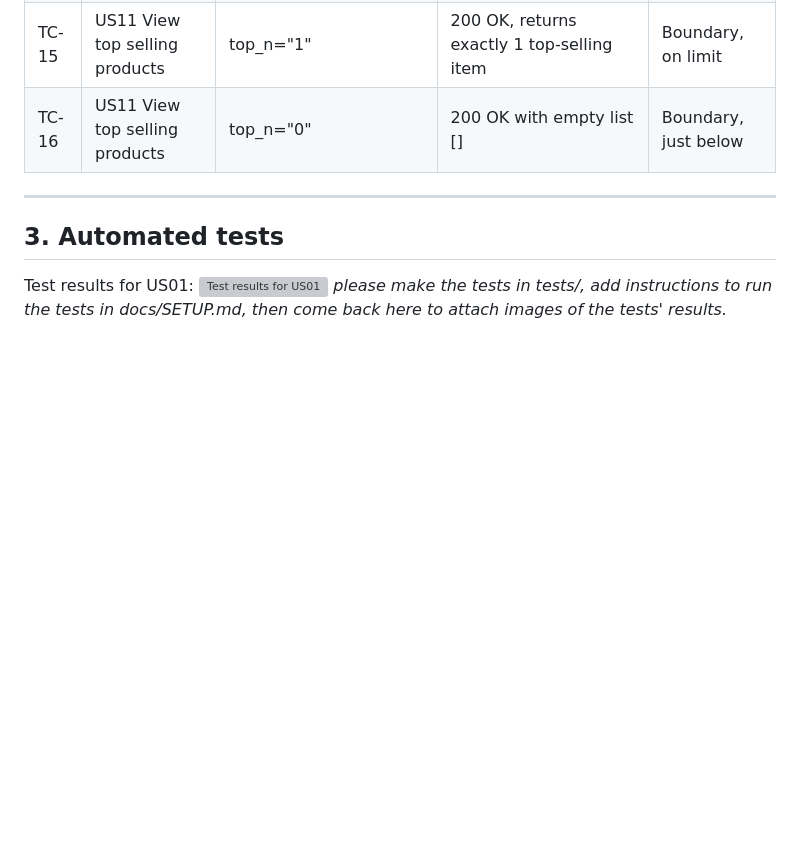
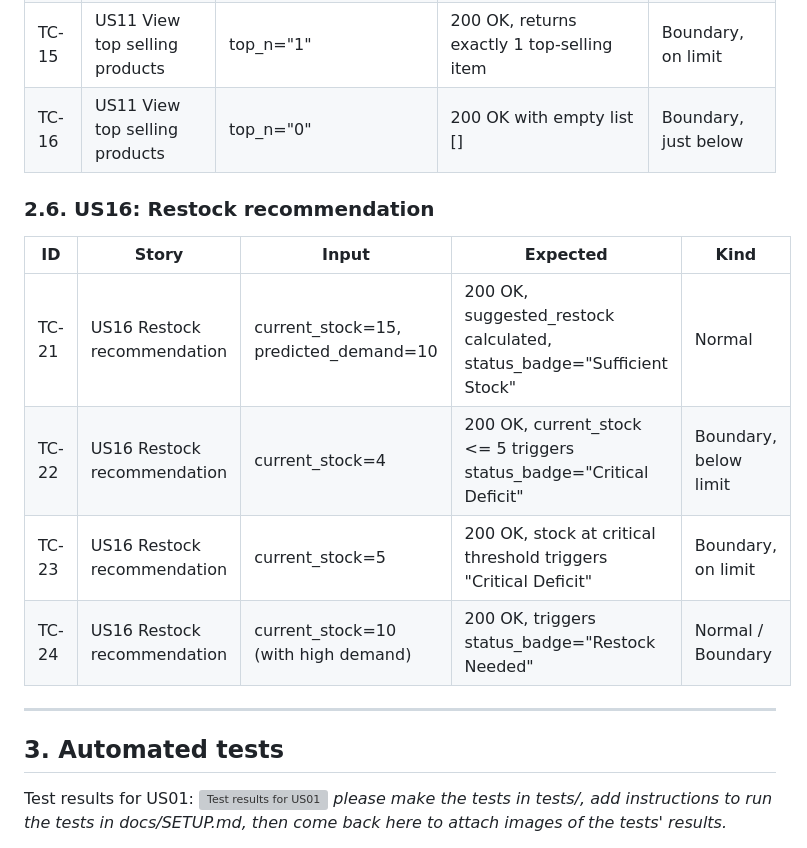
Before and after one commit to SE-FDA-NEU-AI66B/software-AI66B-G2-B4-small-shop, a Markdown page: docs/testing.md, the part around one of its changes. Drawn GitHub-style; blank space fills up the shorter version; grey boxes are pictures that could not be loaded.

Commit message:
[#248] add information of test cases US16
#248

```diff
--- a/docs/testing.md
+++ b/docs/testing.md
@@ -44,6 +44,13 @@ The biggest risks are in the core business rules and authentication flow. If ord
 | TC-15 | US11 View top selling products | top_n="1" | 200 OK, returns exactly 1 top-selling item | Boundary, on limit |
 | TC-16 | US11 View top selling products | top_n="0" | 200 OK with empty list [] | Boundary, just below |
 
+### 2.6. US16: Restock recommendation
+| ID | Story | Input | Expected | Kind |
+|----|-------|-------|----------|------|
+| TC-21 | US16 Restock recommendation | current_stock=15, predicted_demand=10 | 200 OK, suggested_restock calculated, status_badge="Sufficient Stock" | Normal |
+| TC-22 | US16 Restock recommendation | current_stock=4 | 200 OK, current_stock <= 5 triggers status_badge="Critical Deficit" | Boundary, below limit |
+| TC-23 | US16 Restock recommendation | current_stock=5 | 200 OK, stock at critical threshold triggers "Critical Deficit" | Boundary, on limit |
+| TC-24 | US16 Restock recommendation | current_stock=10 (with high demand) | 200 OK, triggers status_badge="Restock Needed" | Normal / Boundary |
 ---
 
 ## 3. Automated tests
```
Also changed, not shown: other parts of docs/testing.md (+2 -0 lines).
